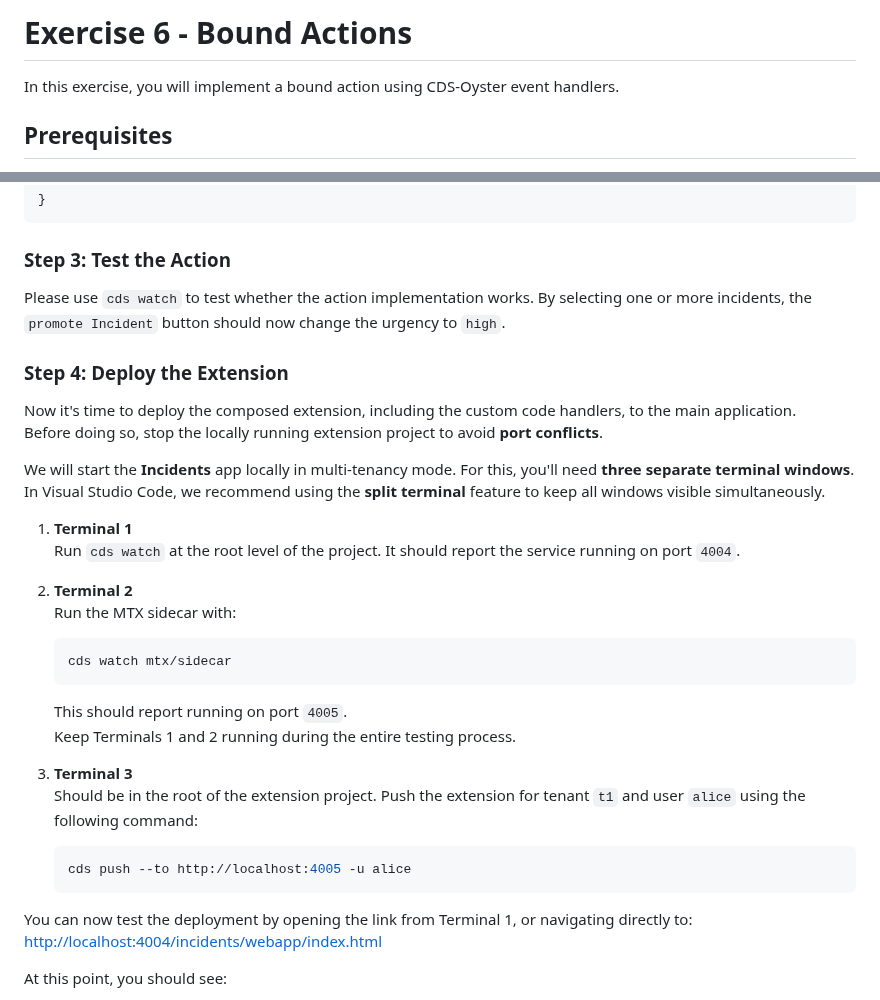
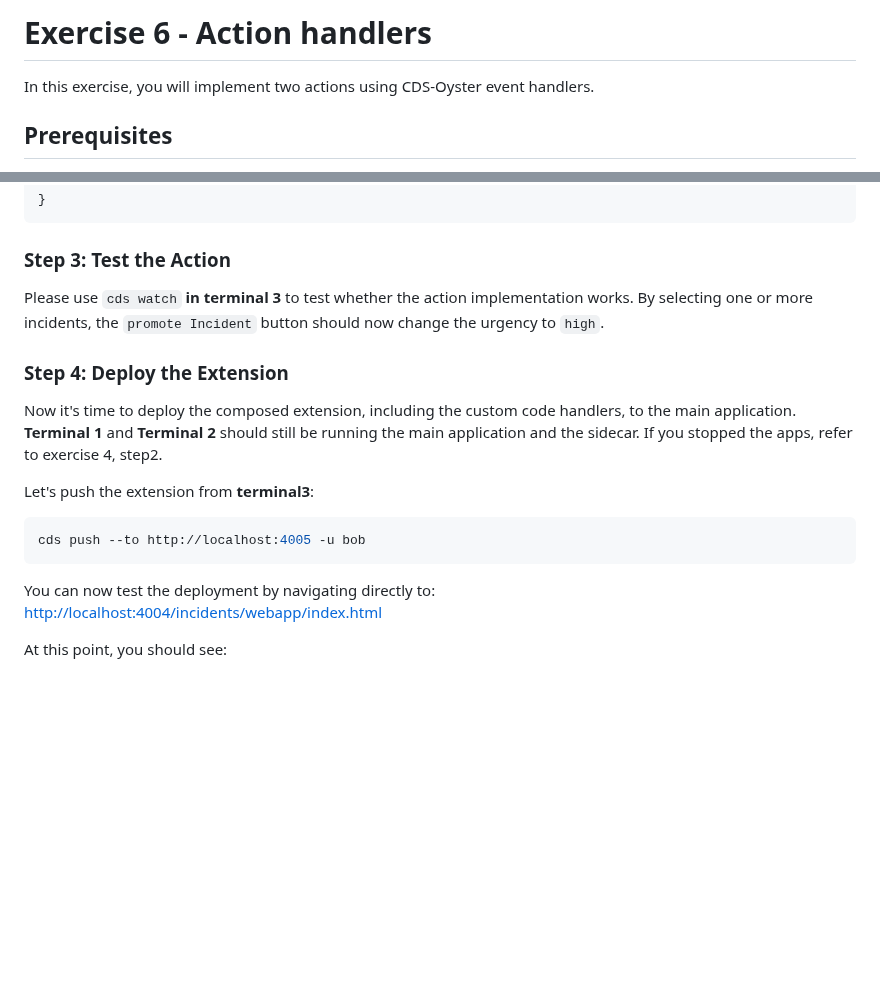
Before and after one commit to SAP-samples/teched2025-AD260, a Markdown page: exercises/ex6/README.md, 2 parts joined by grey strips. GitHub-like rendering; blank space fills up the shorter version.

Commit message:
clearer, shorter

````diff
--- a/exercises/ex6/README.md
+++ b/exercises/ex6/README.md
@@ -1,6 +1,6 @@
-# Exercise 6 - Bound Actions
+# Exercise 6 - Action handlers
 
-In this exercise, you will implement a bound action using CDS-Oyster event handlers.
+In this exercise, you will implement two actions using CDS-Oyster event handlers.
 
 ## Prerequisites
 
@@ -75,35 +75,20 @@ module.exports = async function (req) {
 
 ### Step 3: Test the Action
 
-Please use `cds watch` to test whether the action implementation works. By selecting one or more incidents, the `promote Incident` button should now change the urgency to `high`.
+Please use `cds watch` **in terminal 3** to test whether the action implementation works. By selecting one or more incidents, the `promote Incident` button should now change the urgency to `high`.
 
 ### Step 4: Deploy the Extension
 
 Now it's time to deploy the composed extension, including the custom code handlers, to the main application.
-Before doing so, stop the locally running extension project to avoid **port conflicts**.
+**Terminal 1** and **Terminal 2** should still be running the main application and the sidecar. If you stopped the apps, refer to exercise 4, step2.
 
-We will start the **Incidents** app locally in multi-tenancy mode.
-For this, you'll need **three separate terminal windows**.
-In Visual Studio Code, we recommend using the **split terminal** feature to keep all windows visible simultaneously.
+Let's push the extension from **terminal3**:
 
-1. **Terminal 1**
-   Run `cds watch` at the root level of the project. It should report the service running on port `4004`.
-
-2. **Terminal 2**
-   Run the MTX sidecar with:
    ```bash
-   cds watch mtx/sidecar
-   ```
-   This should report running on port `4005`.
-   Keep Terminals 1 and 2 running during the entire testing process.
-
-3. **Terminal 3**
-   Should be in the root of the extension project. Push the extension for tenant `t1` and user `alice` using the following command:
-   ```bash
-   cds push --to http://localhost:4005 -u alice
+   cds push --to http://localhost:4005 -u bob
    ```
 
-You can now test the deployment by opening the link from Terminal 1, or navigating directly to:
+You can now test the deployment by navigating directly to:
 [http://localhost:4004/incidents/webapp/index.html](http://localhost:4004/incidents/webapp/index.html)
 
 At this point, you should see:
````
